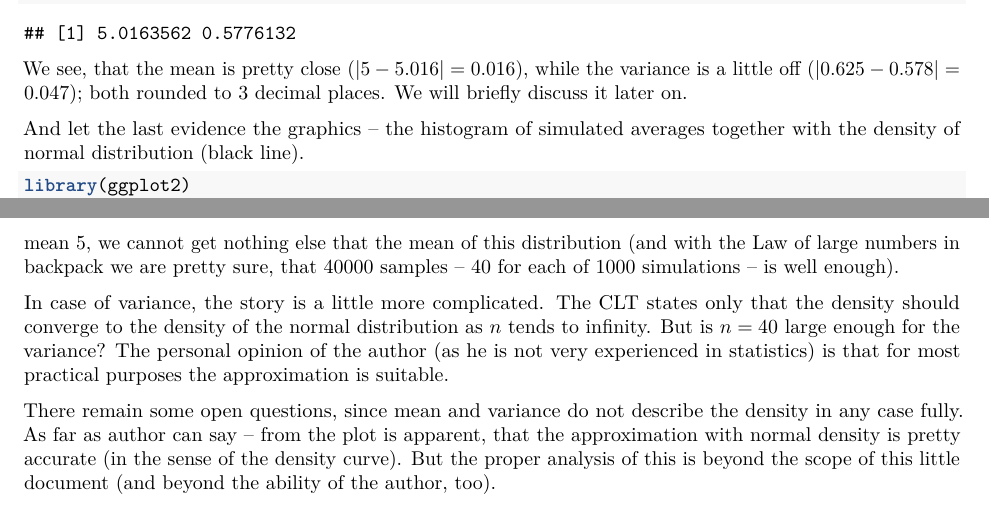
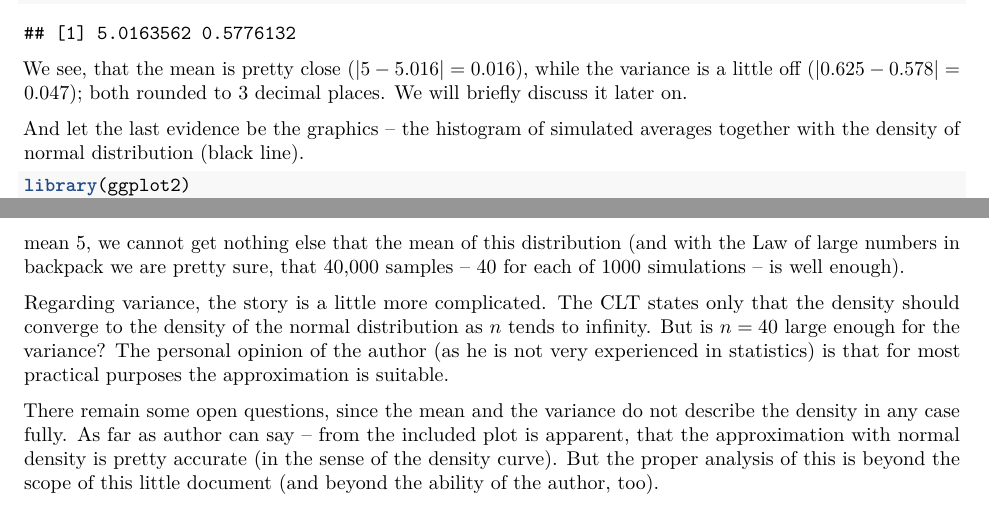
Before and after one commit to hermitko/StatInf_CourseProject1, an R Markdown document (course_project-1.Rmd): two parts of pages 2 and 3 of 3, joined at a grey line, cut so that both start at the same text. Rendered offline with R 4.5, knitr and Pandoc, then LaTeX, with nearby package versions; some code elsewhere in the file could not run offline.

Commit message:
Yet more typos.

````diff
--- a/course_project-1.Rmd
+++ b/course_project-1.Rmd
@@ -94,7 +94,7 @@ We see, that the mean is pretty close (\(|5-`r round(overall_mean,3)`|=
 `r abs(0.625-round(overall_var,3))`\)); both rounded to 3 decimal places.
 We will briefly discuss it later on.
 
-And let the last evidence the graphics -- the histogram of simulated averages
+And let the last evidence be the graphics -- the histogram of simulated averages
 together with the density of normal distribution (black line).
 
 ```{r}
@@ -115,20 +115,20 @@ The mean of simulated averages is almost exactly the mean of discussed normal di
 \(N(5, 0.625)\), but this is no surprise. When computing the sample mean of averages of
 iid variables  from a distribution with mean 5, we cannot get nothing else that the mean
 of this distribution (and with
-the Law of large numbers in backpack we are pretty sure, that 40000 samples -- 40 for each
+the Law of large numbers in backpack we are pretty sure, that 40,000 samples -- 40 for each
 of 1000 simulations -- is well enough).
 
-In case of variance, the story is a little more complicated. The CLT states only that
+Regarding variance, the story is a little more complicated. The CLT states only that
 the density should converge to the density of the normal distribution as \(n\) tends to
 infinity. But is \(n=40\) large enough for the variance?
 The personal opinion of the author (as he is
 not very experienced in statistics) is that for most practical purposes the approximation
 is suitable.
 
-There remain some open questions, since mean and variance do not describe the density
-in any case fully. As far as author can say -- from the plot is apparent, that the
-approximation with normal density is pretty accurate (in the sense of the density curve).
-But the proper analysis of this is beyond the scope of this little document (and
+There remain some open questions, since the mean and the variance do not describe the
+density in any case fully. As far as author can say -- from the included plot is apparent,
+that the approximation with normal density is pretty accurate (in the sense of the density
+curve). But the proper analysis of this is beyond the scope of this little document (and
 beyond the ability of the author, too).
 
 #Notice
````
Also changed, not shown: course_project-1.Rmd (2 more changed lines).
